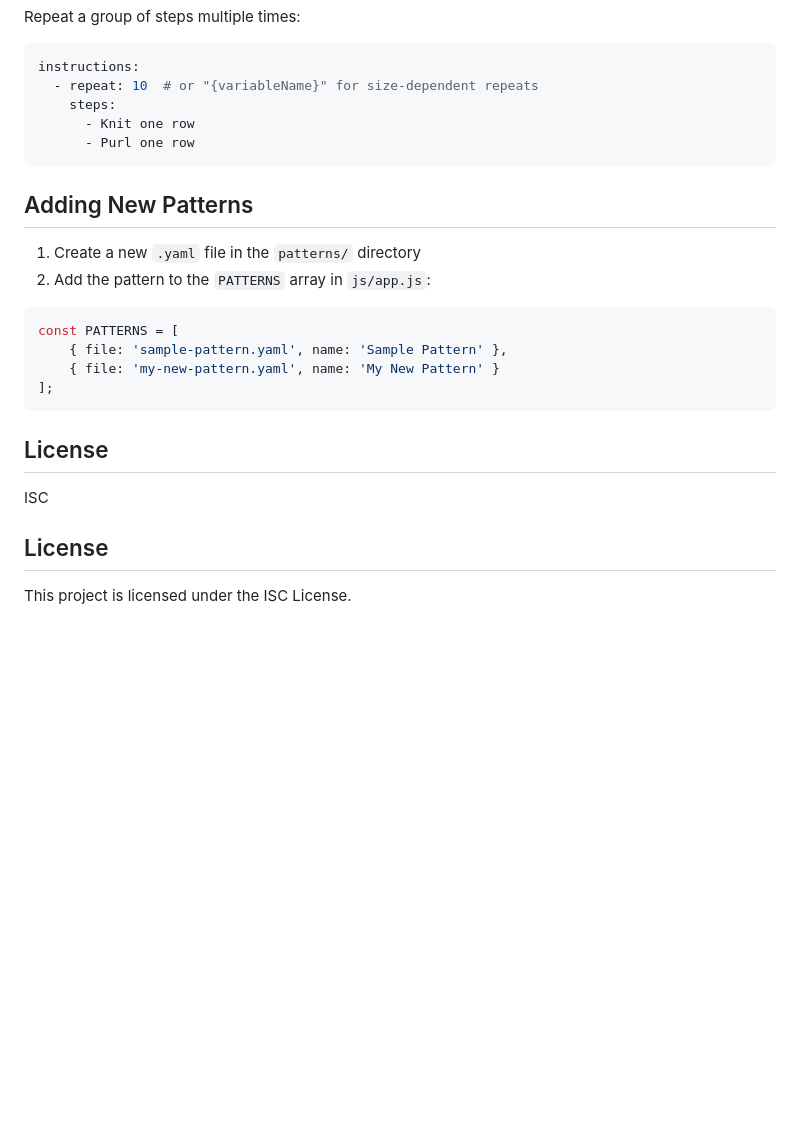
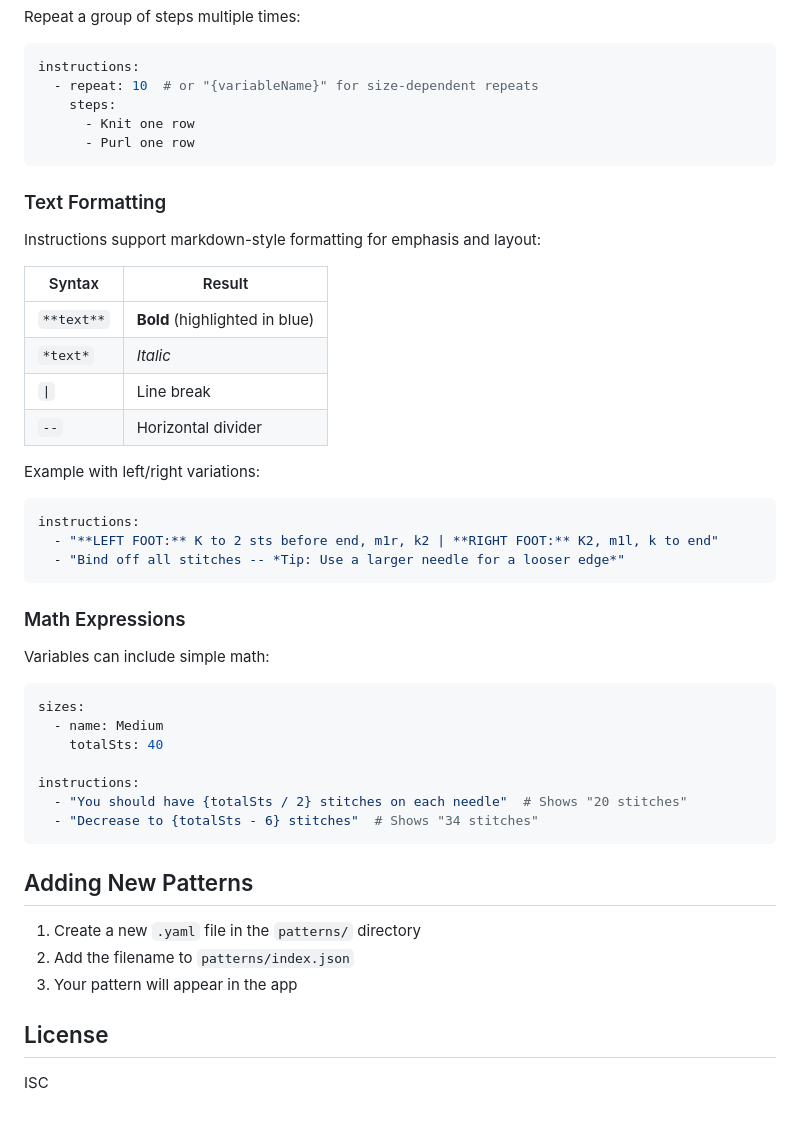
Before and after one commit to druewilding/knitthis, a Markdown page: README.md, the part around one of its changes. Rendered like a GitHub page; blank space fills up the shorter version.

Commit message:
docs: Update README

````diff
--- a/README.md
+++ b/README.md
@@ -145,21 +145,45 @@ instructions:
       - Purl one row
 ```
 
+### Text Formatting
+
+Instructions support markdown-style formatting for emphasis and layout:
+
+| Syntax     | Result                         |
+| ---------- | ------------------------------ |
+| `**text**` | **Bold** (highlighted in blue) |
+| `*text*`   | *Italic*                       |
+| `\|`       | Line break                     |
+| `--`       | Horizontal divider             |
+
+Example with left/right variations:
+
+```yaml
+instructions:
+  - "**LEFT FOOT:** K to 2 sts before end, m1r, k2 | **RIGHT FOOT:** K2, m1l, k to end"
+  - "Bind off all stitches -- *Tip: Use a larger needle for a looser edge*"
+```
+
+### Math Expressions
+
+Variables can include simple math:
+
+```yaml
+sizes:
+  - name: Medium
+    totalSts: 40
+
+instructions:
+  - "You should have {totalSts / 2} stitches on each needle"  # Shows "20 stitches"
+  - "Decrease to {totalSts - 6} stitches"  # Shows "34 stitches"
+```
+
 ## Adding New Patterns
 
 1. Create a new `.yaml` file in the `patterns/` directory
-2. Add the pattern to the `PATTERNS` array in `js/app.js`:
-
-```javascript
-const PATTERNS = [
-    { file: 'sample-pattern.yaml', name: 'Sample Pattern' },
-    { file: 'my-new-pattern.yaml', name: 'My New Pattern' }
-];
-```
+2. Add the filename to `patterns/index.json`
+3. Your pattern will appear in the app
 
 ## License
 
 ISC
-
-## License
-This project is licensed under the ISC License.
````
Also changed, not shown: other parts of README.md (+11 -11 lines).
